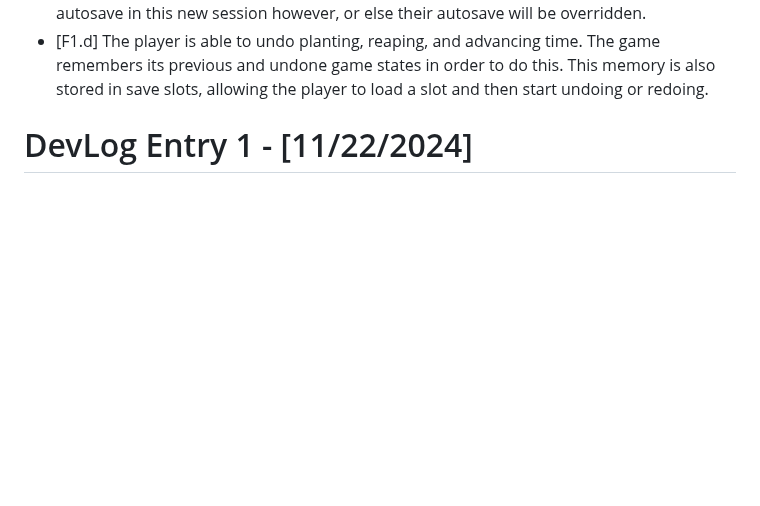
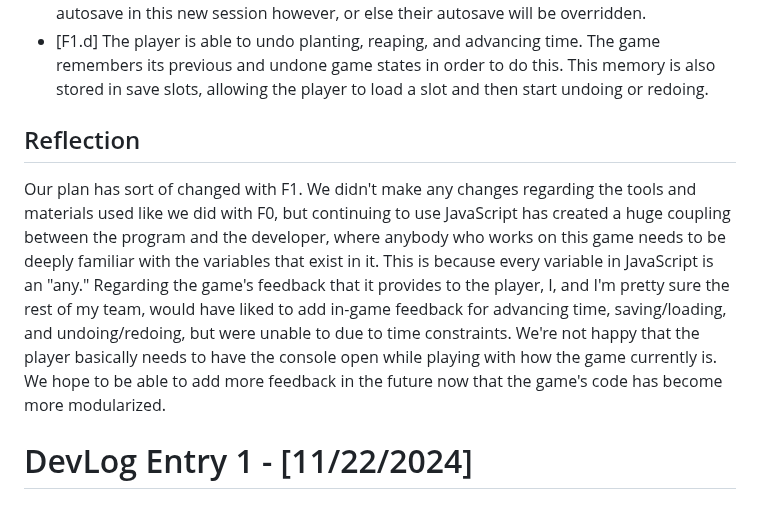
Before and after one commit to Articunolies/CMPM-121-Final, a Markdown page: README.md, the part around the change. GitHub-like rendering; blank space fills up the shorter version.

Commit message:
Forgot to save, so now F1 devlog is finished

```diff
--- a/README.md
+++ b/README.md
@@ -35,6 +35,9 @@
 - [F1.b] There are buttons to save to slot 1 and slot 2, and to load from slot 1 and slot 2. Saving involves converting the grid's state (a byte array) to a useable format for localStorage.
 - [F1.c] The game autosaves every time after the player plants, reaps, or advances time. When the player comes back to the game in a new session, they can load their autosave by pressing a button. They should not plant, reap, or advance time before loading their autosave in this new session however, or else their autosave will be overridden.
 - [F1.d] The player is able to undo planting, reaping, and advancing time. The game remembers its previous and undone game states in order to do this. This memory is also stored in save slots, allowing the player to load a slot and then start undoing or redoing.
+
+## Reflection
+Our plan has sort of changed with F1. We didn't make any changes regarding the tools and materials used like we did with F0, but continuing to use JavaScript has created a huge coupling between the program and the developer, where anybody who works on this game needs to be deeply familiar with the variables that exist in it. This is because every variable in JavaScript is an "any." Regarding the game's feedback that it provides to the player, I, and I'm pretty sure the rest of my team, would have liked to add in-game feedback for advancing time, saving/loading, and undoing/redoing, but were unable to due to time constraints. We're not happy that the player basically needs to have the console open while playing with how the game currently is. We hope to be able to add more feedback in the future now that the  game's code has become more modularized.
 
 # DevLog Entry 1 - [11/22/2024]
 
```
